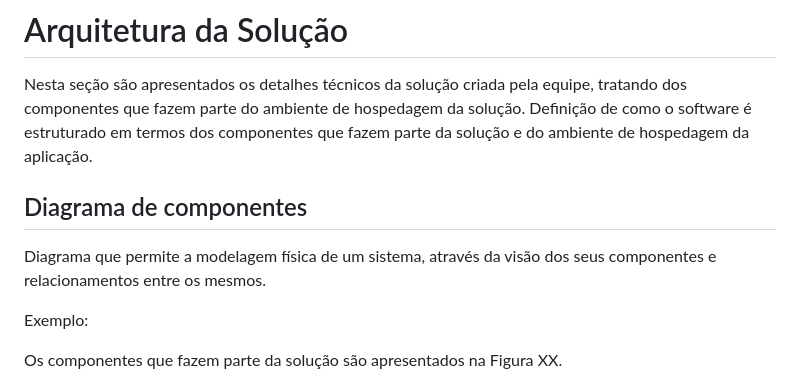
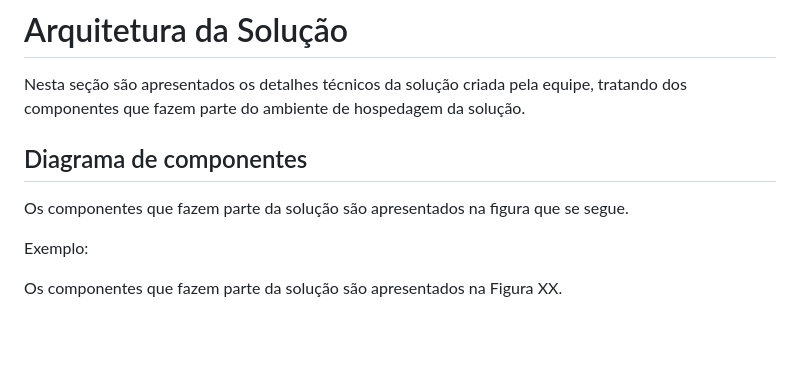
Before and after one commit to ICEI-PUC-Minas-PMV-ADS/pmv-ads-2023-1-e1-proj-web-t17-time1-proj-citywave, a Markdown page: docs/05-Arquitetura da Solução.md, the part around the change. GitHub-like rendering; blank space fills up the shorter version.

```diff
--- a/docs/05-Arquitetura da Solução.md
+++ b/docs/05-Arquitetura da Solução.md
@@ -1,11 +1,10 @@
 # Arquitetura da Solução
 
 Nesta seção são apresentados os detalhes técnicos da solução criada pela equipe, tratando dos componentes que fazem parte do ambiente de hospedagem da solução.
-Definição de como o software é estruturado em termos dos componentes que fazem parte da solução e do ambiente de hospedagem da aplicação.
 
 ## Diagrama de componentes
 
-Diagrama que permite a modelagem física de um sistema, através da visão dos seus componentes e relacionamentos entre os mesmos.
+Os componentes que fazem parte da solução são apresentados na figura que se segue.
 
 Exemplo:
 
```
